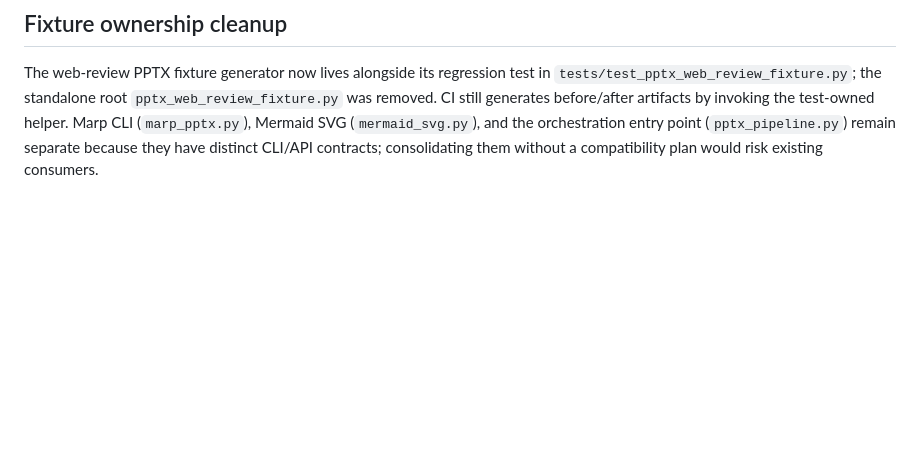
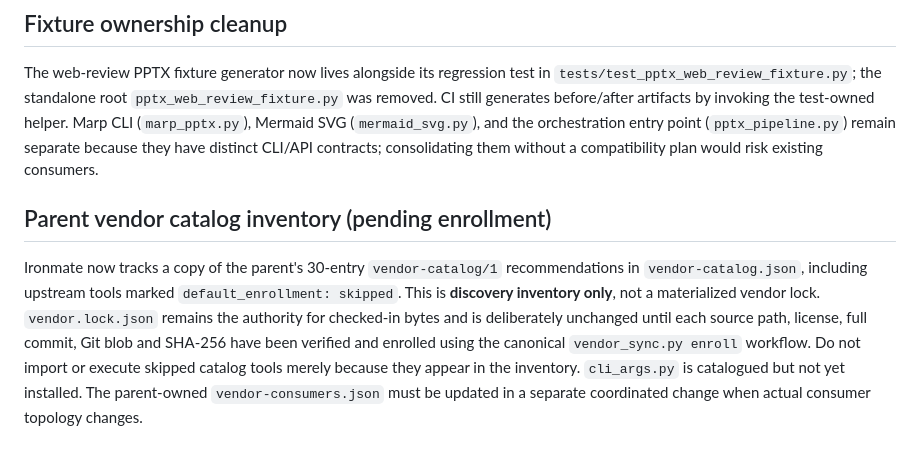
Before and after one commit to myon-bioinformatics/Ironmate, a Markdown page: docs/pptx-cli-prototype.md, the part around the change. Rendered like a GitHub page; blank space fills up the shorter version.

Commit message:
Document full catalog snapshot versus verified vendor enrollment boundary

```diff
--- a/docs/pptx-cli-prototype.md
+++ b/docs/pptx-cli-prototype.md
@@ -282,3 +282,8 @@ The former `pptx_xml_probe.py`, `pptx_xml_shapes.py` and `pptx_xml_batch.py` mod
 ## Fixture ownership cleanup
 
 The web-review PPTX fixture generator now lives alongside its regression test in `tests/test_pptx_web_review_fixture.py`; the standalone root `pptx_web_review_fixture.py` was removed. CI still generates before/after artifacts by invoking the test-owned helper. Marp CLI (`marp_pptx.py`), Mermaid SVG (`mermaid_svg.py`), and the orchestration entry point (`pptx_pipeline.py`) remain separate because they have distinct CLI/API contracts; consolidating them without a compatibility plan would risk existing consumers.
+
+
+## Parent vendor catalog inventory (pending enrollment)
+
+Ironmate now tracks a copy of the parent's 30-entry `vendor-catalog/1` recommendations in `vendor-catalog.json`, including upstream tools marked `default_enrollment: skipped`. This is **discovery inventory only**, not a materialized vendor lock. `vendor.lock.json` remains the authority for checked-in bytes and is deliberately unchanged until each source path, license, full commit, Git blob and SHA-256 have been verified and enrolled using the canonical `vendor_sync.py enroll` workflow. Do not import or execute skipped catalog tools merely because they appear in the inventory. `cli_args.py` is catalogued but not yet installed. The parent-owned `vendor-consumers.json` must be updated in a separate coordinated change when actual consumer topology changes.
```
